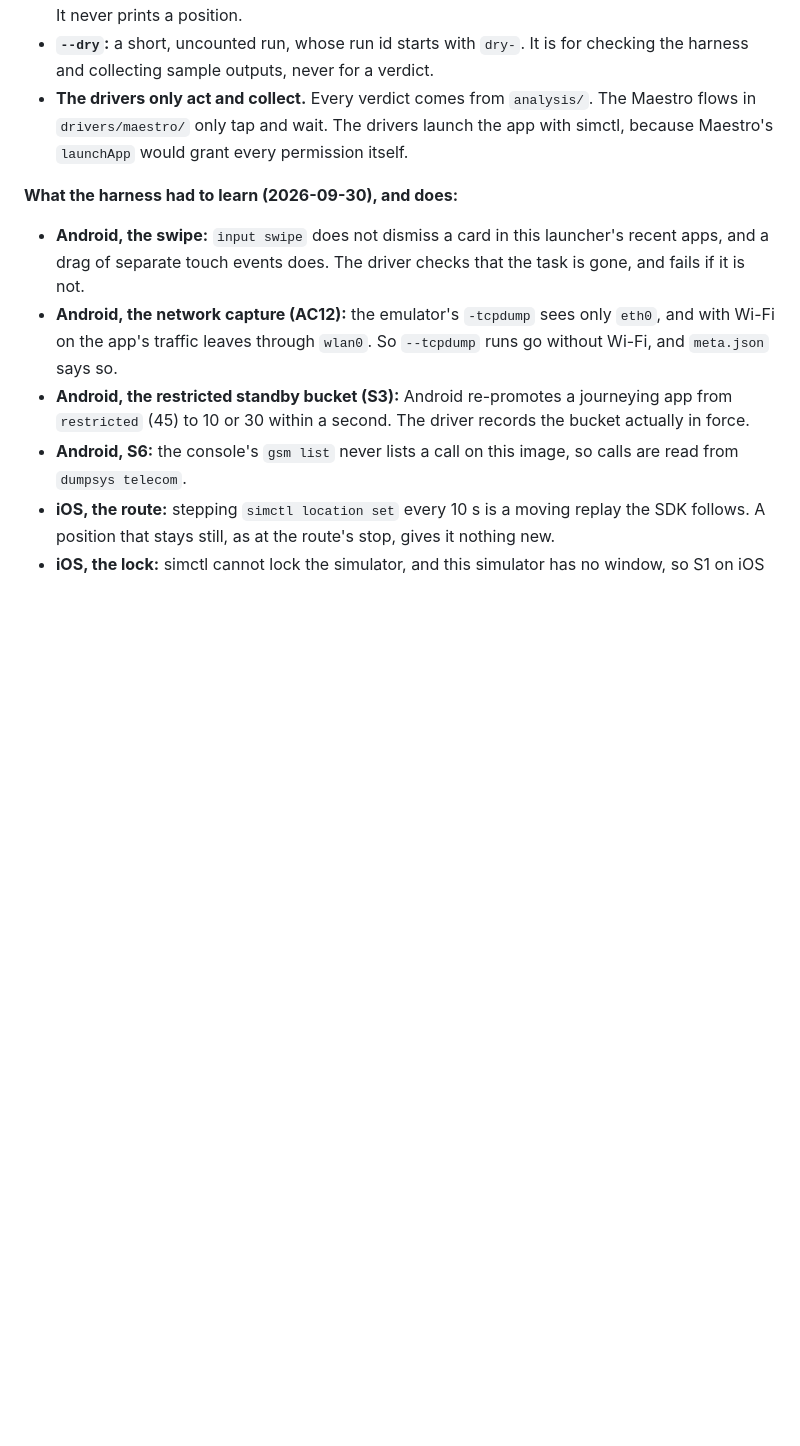
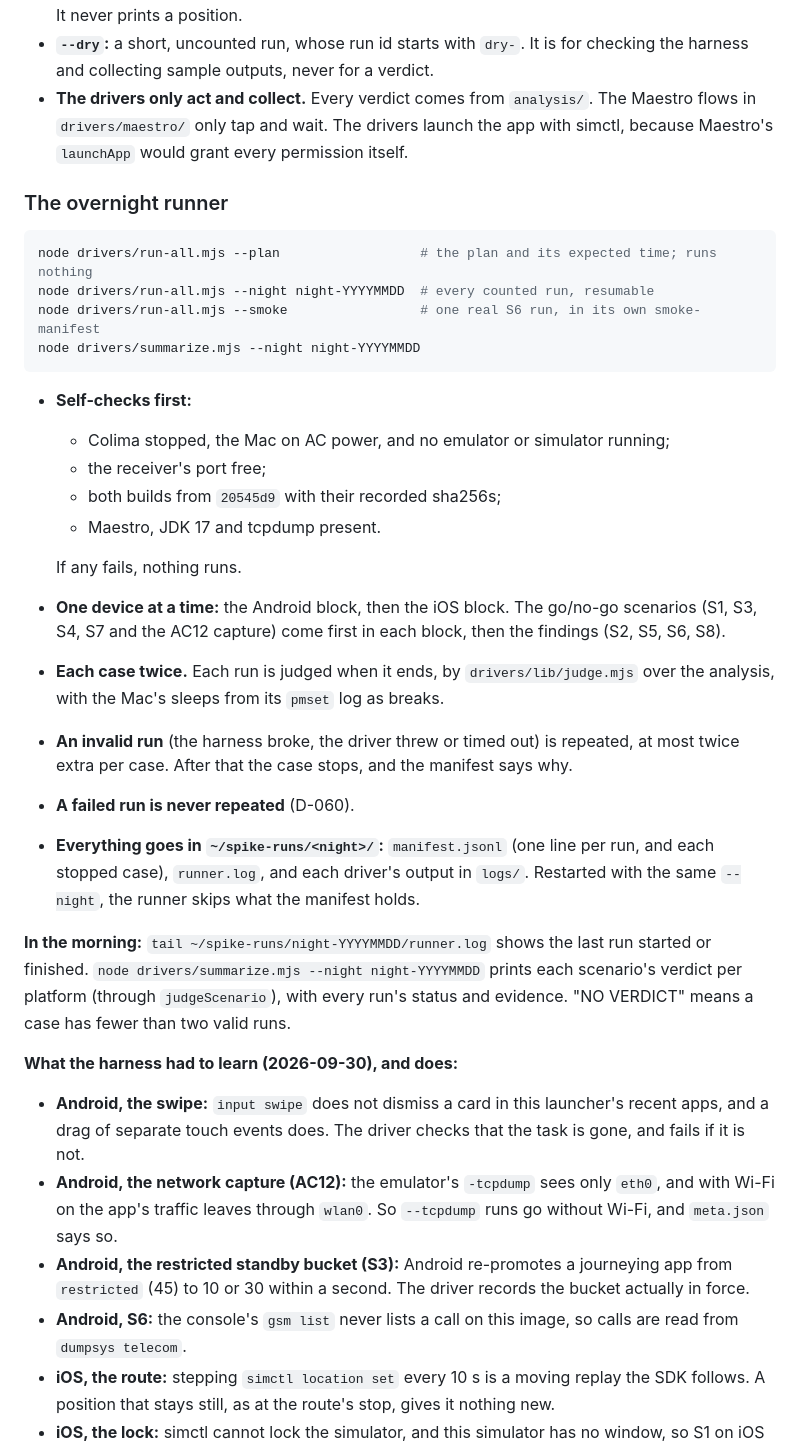
Before and after one commit to bvst/TryggHverdag, a Markdown page: spikes/background-safety/README.md, the part around the change. Drawn GitHub-style; blank space fills up the shorter version.

Commit message:
feat(SPIKE-01): README: the overnight runner, and how to read it in the morning
Co-Authored-By: Claude Opus 5.5 <noreply@anthropic.com>
Claude-Session: https://claude.ai/code/session_01RfUztLan1AnEqKAvr1tqyP

````diff
--- a/spikes/background-safety/README.md
+++ b/spikes/background-safety/README.md
@@ -173,6 +173,43 @@ node drivers/s7-ios.mjs --case always-to-inuse [--dry]
   the app with simctl, because Maestro's `launchApp` would grant every
   permission itself.
 
+### The overnight runner
+
+```sh
+node drivers/run-all.mjs --plan                  # the plan and its expected time; runs nothing
+node drivers/run-all.mjs --night night-YYYYMMDD  # every counted run, resumable
+node drivers/run-all.mjs --smoke                 # one real S6 run, in its own smoke- manifest
+node drivers/summarize.mjs --night night-YYYYMMDD
+```
+
+- **Self-checks first:**
+  - Colima stopped, the Mac on AC power, and no emulator or simulator running;
+  - the receiver's port free;
+  - both builds from `20545d9` with their recorded sha256s;
+  - Maestro, JDK 17 and tcpdump present.
+
+  If any fails, nothing runs.
+- **One device at a time:** the Android block, then the iOS block. The
+  go/no-go scenarios (S1, S3, S4, S7 and the AC12 capture) come first in each
+  block, then the findings (S2, S5, S6, S8).
+- **Each case twice.** Each run is judged when it ends, by
+  `drivers/lib/judge.mjs` over the analysis, with the Mac's sleeps from its
+  `pmset` log as breaks.
+- **An invalid run** (the harness broke, the driver threw or timed out) is
+  repeated, at most twice extra per case. After that the case stops, and the
+  manifest says why.
+- **A failed run is never repeated** (D-060).
+- **Everything goes in `~/spike-runs/<night>/`:** `manifest.jsonl` (one line
+  per run, and each stopped case), `runner.log`, and each driver's output in
+  `logs/`. Restarted with the same `--night`, the runner skips what the
+  manifest holds.
+
+**In the morning:** `tail ~/spike-runs/night-YYYYMMDD/runner.log` shows the
+last run started or finished. `node drivers/summarize.mjs --night night-YYYYMMDD`
+prints each scenario's verdict per platform (through `judgeScenario`), with
+every run's status and evidence. "NO VERDICT" means a case has fewer than two
+valid runs.
+
 **What the harness had to learn (2026-09-30), and does:**
 
 - **Android, the swipe:** `input swipe` does not dismiss a card in this
````
